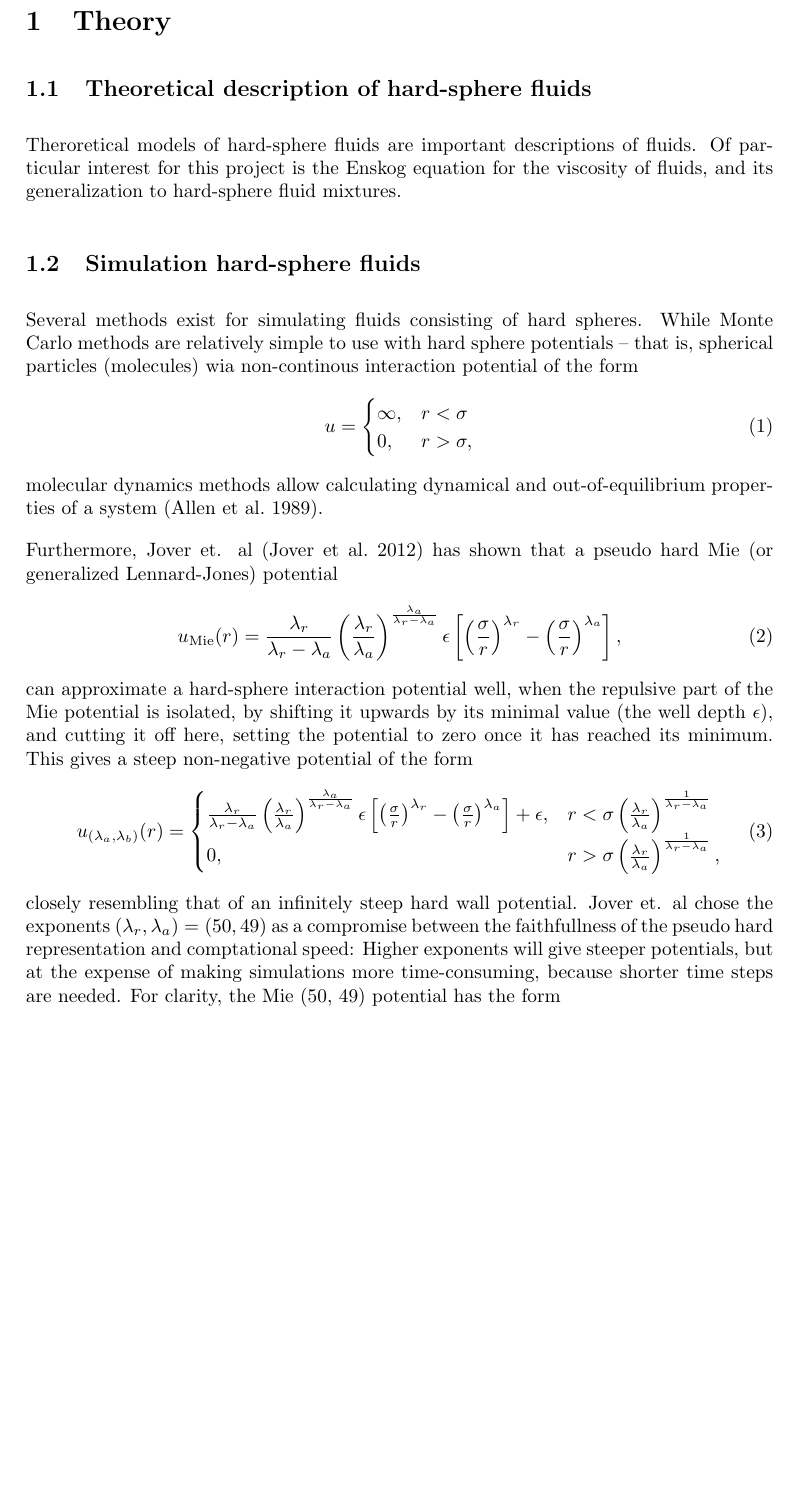
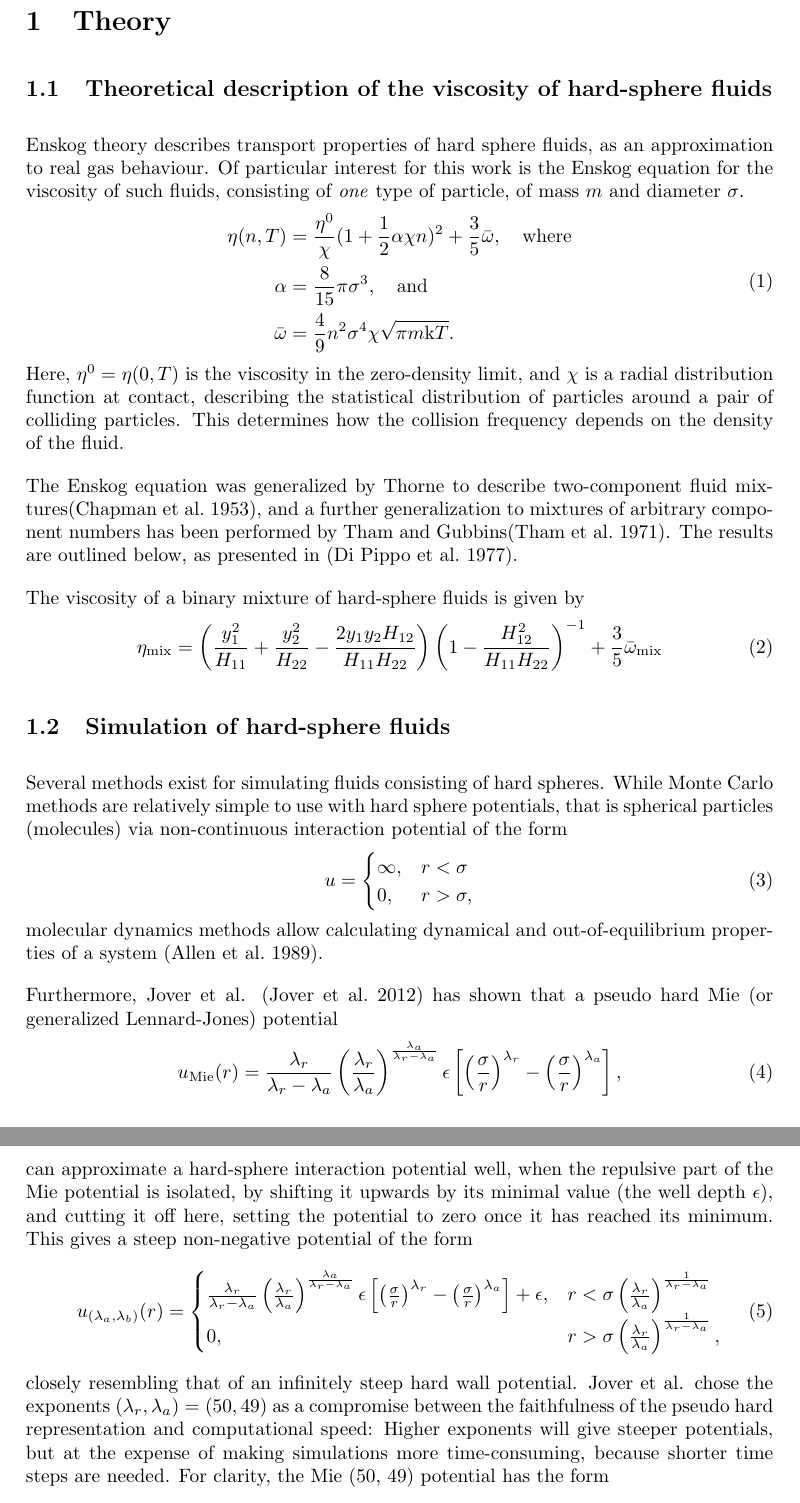
Before and after one commit to jonasbue/MD_viscosity, a LaTeX document (report/report.tex, which reads report/theory.tex): part of page 2 of 4 before the commit and two parts of pages 2 and 3 of 4 after it, the two joined at a grey line, cut so that both start at the same text, the shorter picture padded with empty space. Compiled offline with pdfLaTeX.

Commit message:
Start writing about Enskog-Thorne theory.

```diff
--- a/report/report.tex
+++ b/report/report.tex
@@ -22,6 +22,12 @@
 \setlength{\parindent}{0em}
 \setlength{\parskip}{1em}
 
+% Some commands for simplicity
+\newcommand{\kB}{\mathrm{k}} % Boltzmann constant.
+    % As far as I can see, k_B is typically
+    % typeset without the B subscript.
+\newcommand{\Oh}{\mathcal{O}} % Big O notation
+
 \title{Specialization project}
 \author{Jonas Bueie}
 \date{2021}
--- a/report/theory.tex
+++ b/report/theory.tex
@@ -1,13 +1,50 @@
 \section{Theory}
 \label{sec:theory}
-\subsection{Theoretical description of hard-sphere fluids}
-Theroretical models of hard-sphere fluids are important descriptions of fluids.
-% Write a proper introduction.
-Of particular interest for this project is the Enskog equation for the viscosity of fluids, and its generalization to hard-sphere fluid mixtures.
+\subsection{Theoretical description of the viscosity of hard-sphere fluids}
+% TODO: Write a proper introduction.
+%
+Enskog theory describes transport properties of hard sphere fluids, as an approximation to real gas behaviour.
+Of particular interest for this work is the Enskog equation for the viscosity of such fluids,
+consisting of \emph{one} type of particle, of mass $m$ and diameter $\sigma$.
+\begin{align}
+    \begin{split}
+        \eta(n,T)
+            &= \frac{\eta^0}{\chi} (1+\frac{1}{2} \alpha \chi n)^2 + \frac{3}{5} \bar{\omega}, \quad \text{where}\\
+        \alpha
+            &= \frac{8}{15} \pi \sigma^3, \quad \text{and} \\
+        \bar{\omega}
+            &= \frac{4}{9} n^2 \sigma^4 \chi \sqrt{\pi m \kB T}.
+    \end{split}
+\end{align}
+Here, $\eta^0 = \eta(0, T)$ is the viscosity in the zero-density limit,
+and $\chi$ is a radial distribution function at contact,
+describing the statistical distribution of particles around a pair of colliding particles.
+This determines how the collision frequency depends on the density of the fluid.
 
-\subsection{Simulation hard-sphere fluids}
+The Enskog equation was generalized by Thorne to describe two-component
+fluid mixtures\cite{ref:chapman:non_uniform_gases}, and a further
+generalization to mixtures of arbitrary component numbers has been
+performed by Tham and Gubbins\cite{ref:tham:fluid_mixtures}.
+The results are outlined below, as presented in \cite{ref:pippo:composition_dependence}.
+
+The viscosity of a binary mixture of hard-sphere fluids is given by
+\begin{equation}
+    \eta_{\text{mix}}
+        = \left(
+            \frac{y_1^2}{H_{11}} + \frac{y_2^2}{H_{22}} - \frac{2 y_1 y_2 H_{12}}{H_{11} H_{22}}
+        \right)
+        \left(
+            1 - \frac{H_{12}^2}{H_{11} H_{22}}
+        \right)^{-1}
+        + \frac{3}{5} \bar{\omega}_{\text{mix}}
+\end{equation}
+
+
+
+\subsection{Simulation of hard-sphere fluids}
 Several methods exist for simulating fluids consisting of hard spheres.
-While Monte Carlo methods are relatively simple to use with hard sphere potentials -- that is, spherical particles (molecules) wia non-continous interaction potential of the form
+While Monte Carlo methods are relatively simple to use with hard sphere potentials,
+that is spherical particles (molecules) via non-continuous interaction potential of the form
 \begin{equation}
     u =
     \begin{cases}
@@ -15,9 +52,9 @@ While Monte Carlo methods are relatively simple to use with hard sphere potentia
         0, & r > \sigma,
     \end{cases}
 \end{equation}
-molecular dynamics methods allow calculating dynamical and out-of-equilibrium properties of a system \cite{allen:MD_sim}.
+molecular dynamics methods allow calculating dynamical and out-of-equilibrium properties of a system \cite{ref:allen:MD_sim}.
 
-Furthermore, Jover et. al \cite{jover:pseudo_hard} has shown that a pseudo hard Mie (or generalized Lennard-Jones) potential
+Furthermore, Jover et al. \cite{ref:jover:pseudo_hard} has shown that a pseudo hard Mie (or generalized Lennard-Jones) potential
 \begin{equation}
     u_{\text{Mie}}(r) =
         \frac{\lambda_r}{\lambda_r - \lambda_a}
@@ -50,7 +87,7 @@ This gives a steep non-negative potential of the form
     \end{cases}
 \end{equation}
 closely resembling that of an infinitely steep hard wall potential.
-Jover et. al chose the exponents $(\lambda_r, \lambda_a) = (50, 49)$ as a compromise between the faithfullness of the pseudo hard representation and comptational speed:
+Jover et al. chose the exponents $(\lambda_r, \lambda_a) = (50, 49)$ as a compromise between the faithfulness of the pseudo hard representation and computational speed:
 Higher exponents will give steeper potentials, but at the expense of making simulations more time-consuming, because shorter time steps are needed.
 For clarity, the Mie (50, 49) potential has the form
 \begin{equation}
```
Also changed, not shown: report/references.bib (+27 -4 lines), report/report.pdf, report/theory.tex (2 more changed lines).
